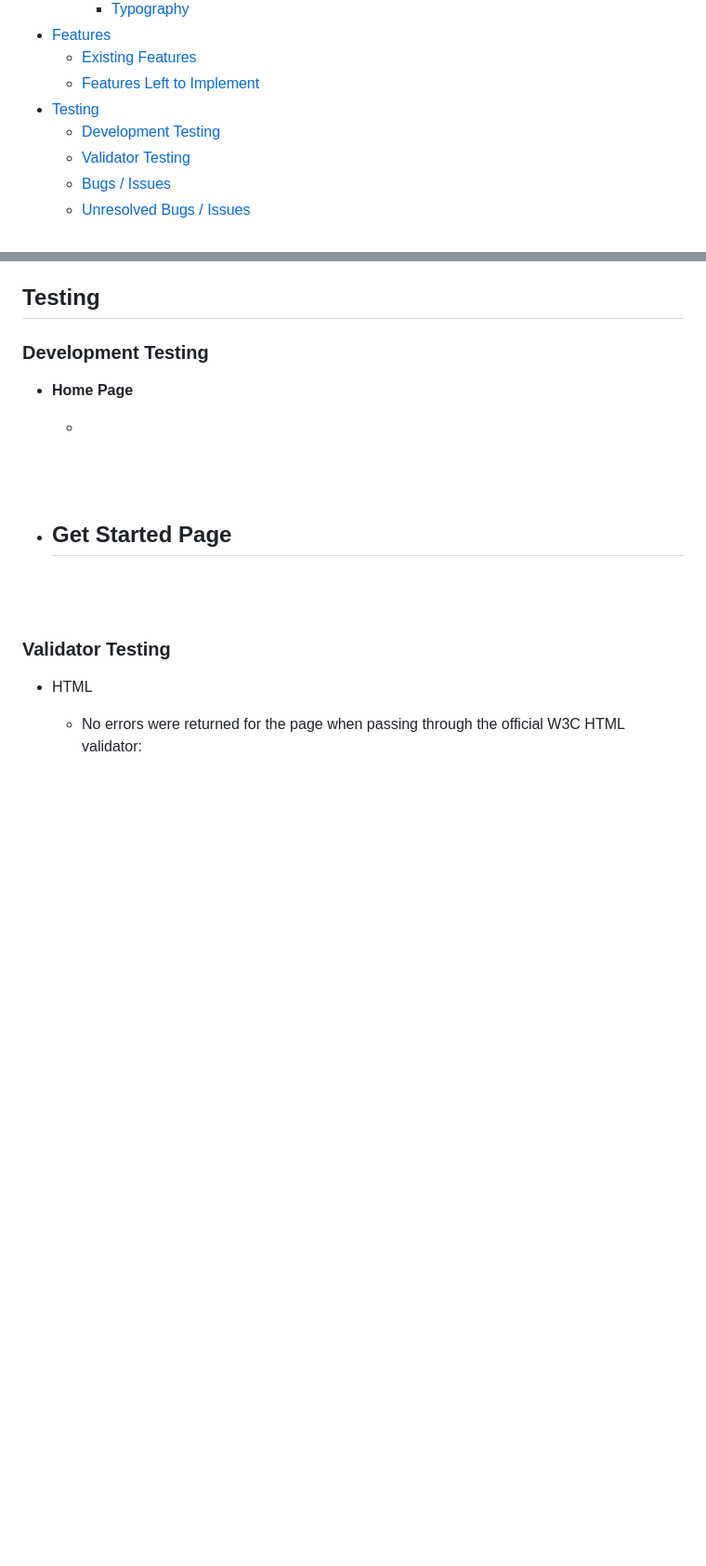
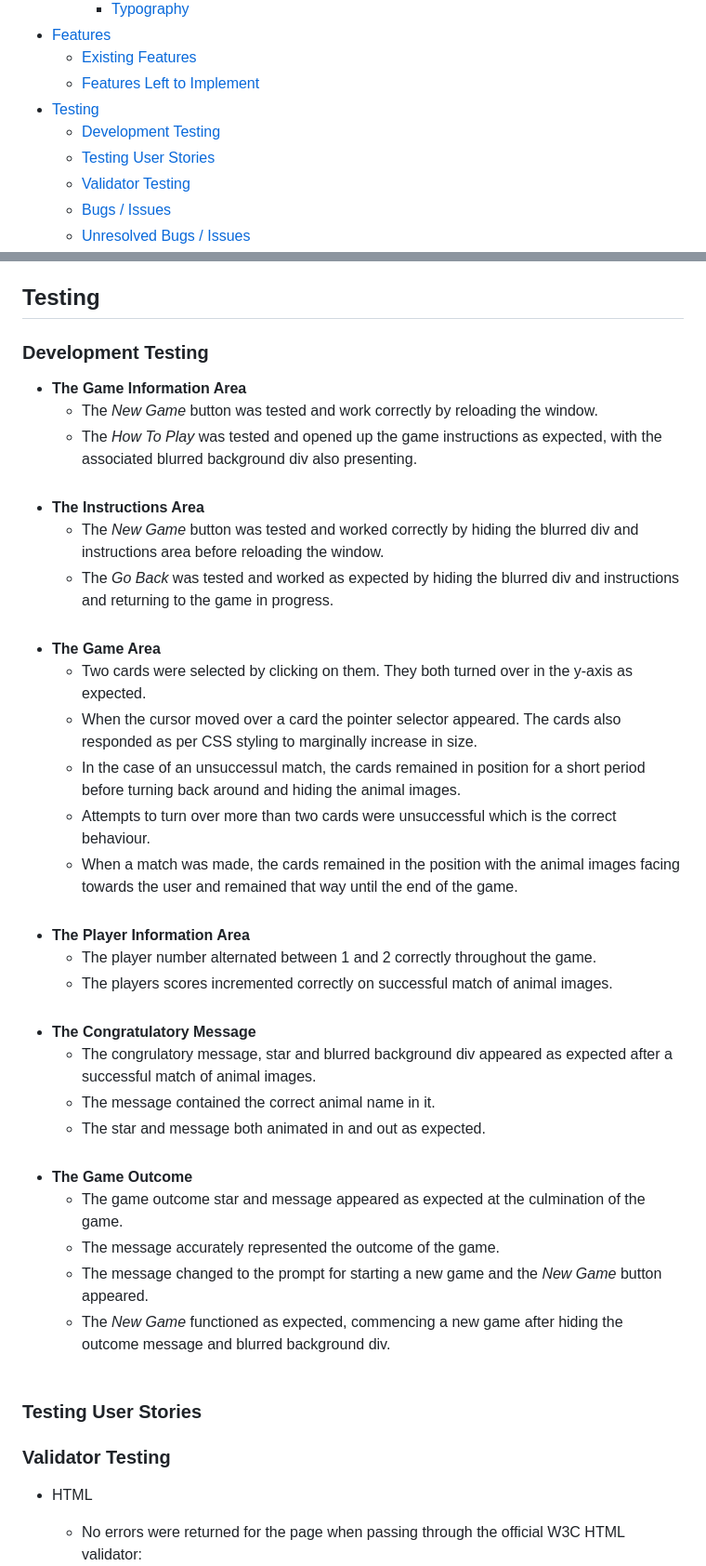
Before and after one commit to johnamdickson/portfolio-project-2, a Markdown page: README.md, 2 parts joined by grey strips. Shown: that part at 93% size. GitHub-like rendering; blank space fills up the shorter version.

Commit message:
doc: add deployment testing to README

```diff
--- a/README.md
+++ b/README.md
@@ -29,6 +29,7 @@ This website is showcasing Javascript, HTML and CSS design for Project Portfolio
   - [Features Left to Implement](#features-left-to-implement)
 - [Testing](#testing)
   - [Development Testing](#development-testing)
+  - [Testing User Stories](#testing-user-stories)
   - [Validator Testing](#validator-testing)
   - [Bugs / Issues](#bugs--issues)
   - [Unresolved Bugs / Issues](#unresolved-bugs-or-issues)
@@ -155,17 +154,32 @@ The objective of the site is to create a two player memory card game directed to
 ## Testing
 ### Development Testing
 
-- __Home Page__
+- __The Game Information Area__
+  - The *New Game* button was tested and work correctly by reloading the window.
+  - The *How To Play* was tested and opened up the game instructions as expected, with the associated blurred background div also presenting.  <br><br>
+- __The Instructions Area__
+  - The *New Game* button was tested and worked correctly by hiding the blurred div and instructions area before reloading the window.
+  - The *Go Back* was tested and worked as expected by hiding the blurred div and instructions and returning to the game in progress.<br><br>
+- __The Game Area__
+  - Two cards were selected by clicking on them. They both turned over in the y-axis as expected.
+  - When the cursor moved over a card the pointer selector appeared. The cards also responded as per CSS styling to marginally increase in size.
+  - In the case of an unsuccessul match, the cards remained in position for a short period before turning back around and hiding the animal images.
+  - Attempts to turn over more than two cards were unsuccessful which is the correct behaviour.
+  - When a match was made, the cards remained in the position with the animal images facing towards the user and remained that way until the end of the game.<br><br>
+- __The Player Information Area__
+  - The player number alternated between 1 and 2 correctly throughout the game.
+  - The players scores incremented correctly on successful match of animal images.<br><br>
+- __The Congratulatory Message__
+  - The congrulatory message, star and blurred background div appeared as expected after a successful match of animal images.
+  - The message contained the correct animal name in it.
+  - The star and message both animated in and out as expected.<br><br>
+- __The Game Outcome__
+  - The game outcome star and message appeared as expected at the culmination of the game.
+  - The message accurately represented the outcome of the game.
+  - The message changed to the prompt for starting a new game and the *New Game* button appeared.
+  - The *New Game* functioned as expected, commencing a new game after hiding the outcome message and blurred background div.<br><br>
 
-  -
-<br><br>
-
-- __Get Started Page__
-  -
-
-
-<br><br>
-
+### Testing User Stories
 
 ### Validator Testing
 
```
Also changed, not shown: other parts of README.md (+4 -6 lines).
